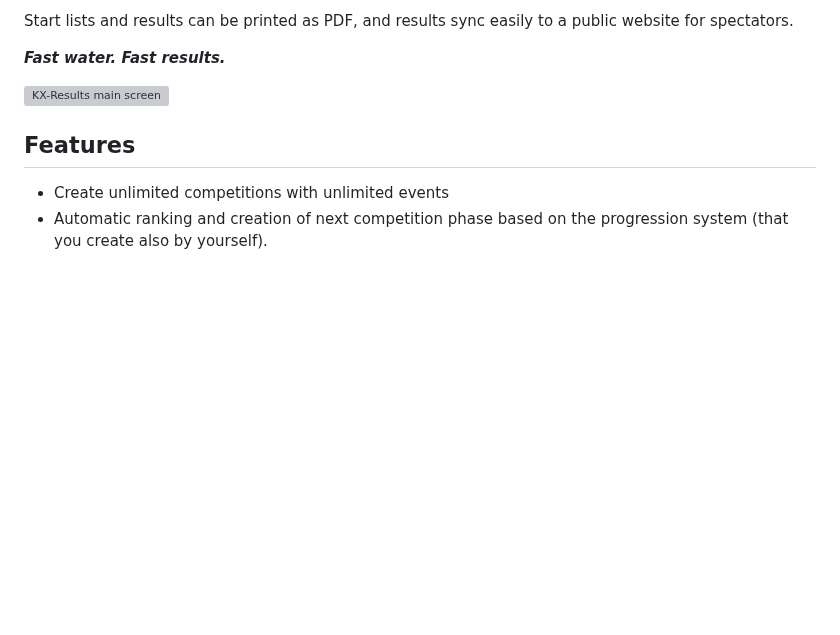
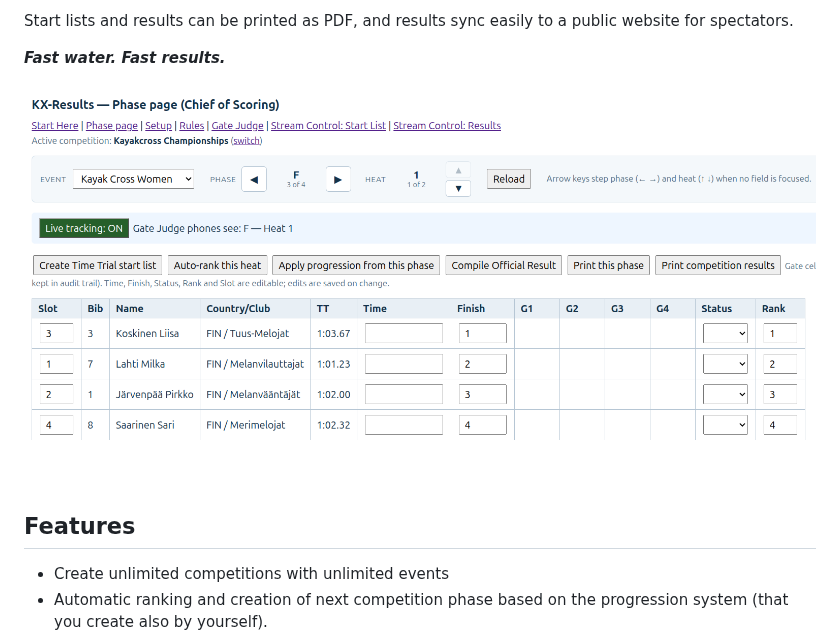
Before and after one commit to proalvo/kx-results, a Markdown page: README.md, the part around the change. Rendered like a GitHub page; blank space fills up the shorter version; grey boxes are pictures that could not be loaded.

Commit message:
Update image reference in README.md

```diff
--- a/README.md
+++ b/README.md
@@ -8,7 +8,7 @@ Start lists and results can be printed as PDF, and results sync easily to a publ
 
 ***Fast water. Fast results.***
 
-![KX-Results main screen](images/kx-server-index.png)
+![KX-Results main screen](images/kx-results-index.png)
 
 ## Features
 
```
